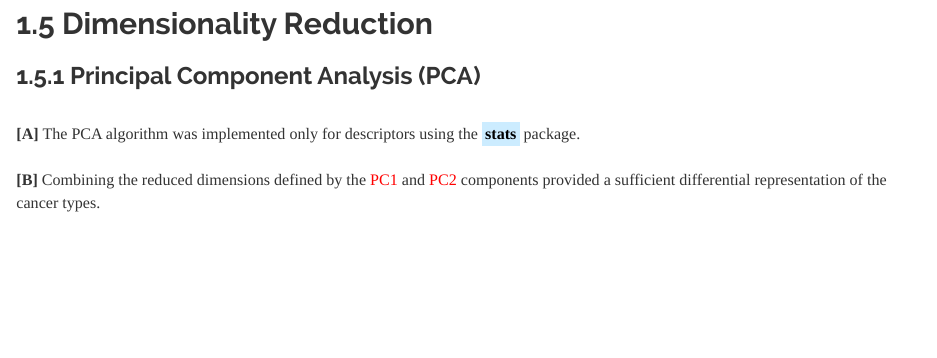
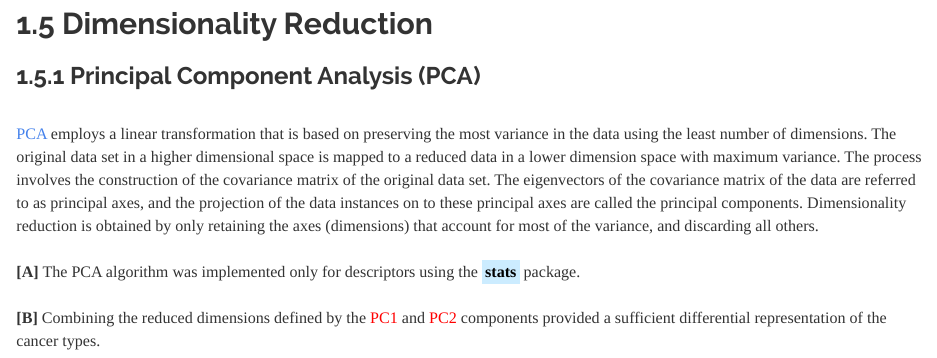
Before and after one commit to JohnPaulinePineda/Portfolio_Project_21, an R Markdown document (docs/index.Rmd): the page in a window 1100 px wide, from 11920 px down. Rendered offline with R 4.5, knitr and Pandoc, with nearby package versions; some code elsewhere in the file could not run offline; a font, style sheet, LaTeX package, included part or bibliography that could not be used is replaced or left out; long lines of code are wrapped.

Commit message:
Formulated the HTML and RMD files
Formulated the HTML and RMD files

```diff
--- a/docs/index.Rmd
+++ b/docs/index.Rmd
@@ -432,6 +432,8 @@ featurePlotRange(1+28*243,6830)
 ## 1.5 Dimensionality Reduction
 
 ###  1.5.1 Principal Component Analysis (PCA)
+|
+| [PCA](https://psycnet.apa.org/doiLanding?doi=10.1037%2Fh0071325) employs a linear transformation that is based on preserving the most variance in the data using the least number of dimensions. The original data set in a higher dimensional space is mapped to a reduced data in a lower dimension space with maximum variance. The process involves the construction of the covariance matrix of the original data set. The eigenvectors of the covariance matrix of the data are referred to as principal axes, and the projection of the data instances on to these principal axes are called the principal components. Dimensionality reduction is obtained by only retaining the axes (dimensions) that account for most of the variance, and discarding all others.
 |
 | **[A]** The PCA algorithm was implemented only for descriptors using the <mark style="background-color: #CCECFF">**stats**</mark> package.
 |
```
